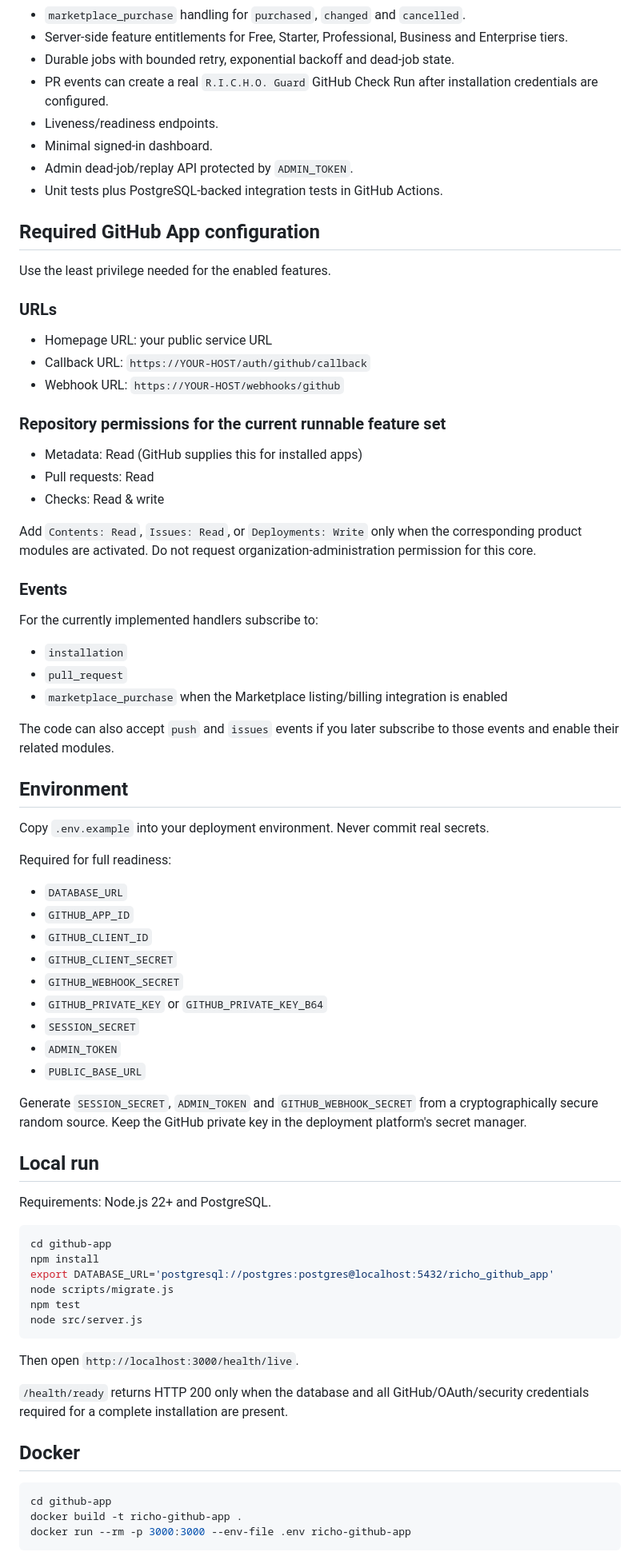
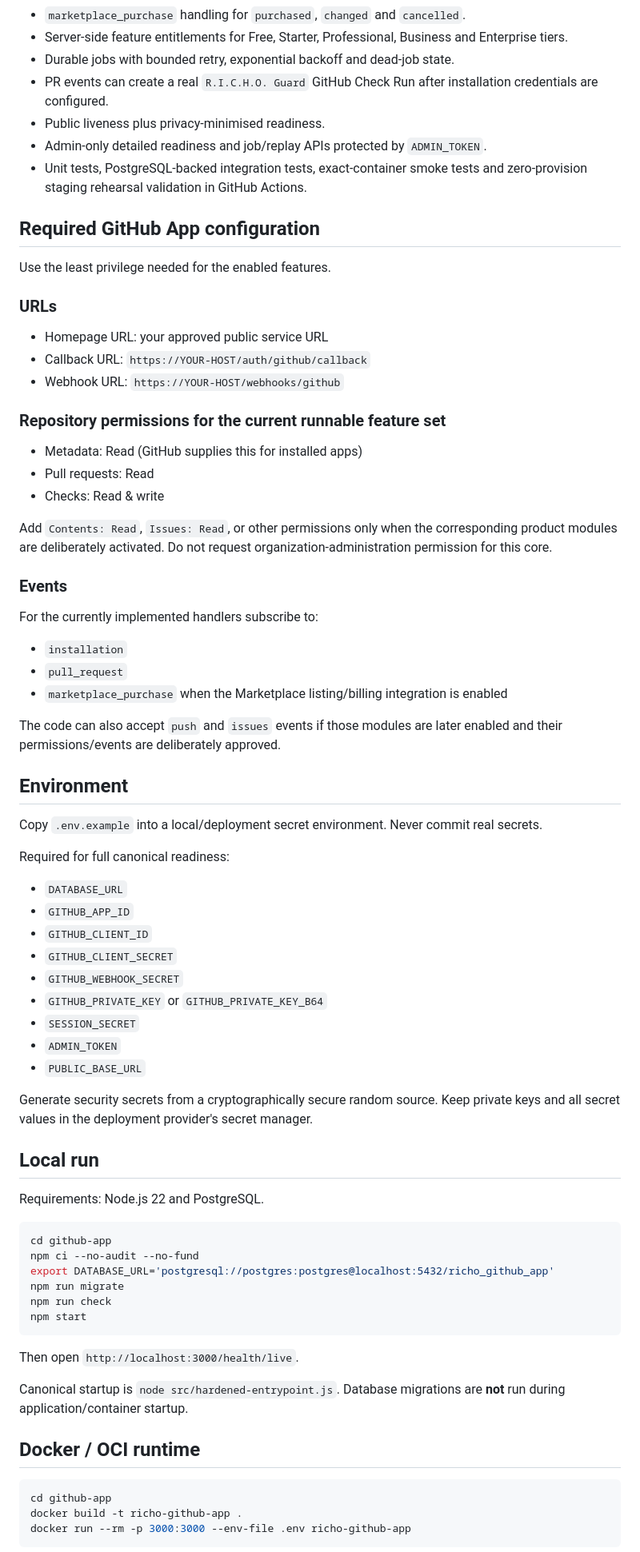
Before and after one commit to alexmichaelrichards1995-create/richo-portfolio, a Markdown page: github-app/README.md, the part around one of its changes. Shown at 80% size. Rendered like a GitHub page.

Commit message:
Align Marketplace README with hardened runtime and rehearsal contract

````diff
--- a/github-app/README.md
+++ b/github-app/README.md
@@ -13,10 +13,9 @@ Runnable GitHub App / Marketplace SaaS core for R.I.C.H.O. Systems. This service
 - Server-side feature entitlements for Free, Starter, Professional, Business and Enterprise tiers.
 - Durable jobs with bounded retry, exponential backoff and dead-job state.
 - PR events can create a real `R.I.C.H.O. Guard` GitHub Check Run after installation credentials are configured.
-- Liveness/readiness endpoints.
-- Minimal signed-in dashboard.
-- Admin dead-job/replay API protected by `ADMIN_TOKEN`.
-- Unit tests plus PostgreSQL-backed integration tests in GitHub Actions.
+- Public liveness plus privacy-minimised readiness.
+- Admin-only detailed readiness and job/replay APIs protected by `ADMIN_TOKEN`.
+- Unit tests, PostgreSQL-backed integration tests, exact-container smoke tests and zero-provision staging rehearsal validation in GitHub Actions.
 
 ## Required GitHub App configuration
 
@@ -24,7 +23,7 @@ Use the least privilege needed for the enabled features.
 
 ### URLs
 
-- Homepage URL: your public service URL
+- Homepage URL: your approved public service URL
 - Callback URL: `https://YOUR-HOST/auth/github/callback`
 - Webhook URL: `https://YOUR-HOST/webhooks/github`
 
@@ -34,7 +33,7 @@ Use the least privilege needed for the enabled features.
 - Pull requests: Read
 - Checks: Read & write
 
-Add `Contents: Read`, `Issues: Read`, or `Deployments: Write` only when the corresponding product modules are activated. Do not request organization-administration permission for this core.
+Add `Contents: Read`, `Issues: Read`, or other permissions only when the corresponding product modules are deliberately activated. Do not request organization-administration permission for this core.
 
 ### Events
 
@@ -44,13 +43,13 @@ For the currently implemented handlers subscribe to:
 - `pull_request`
 - `marketplace_purchase` when the Marketplace listing/billing integration is enabled
 
-The code can also accept `push` and `issues` events if you later subscribe to those events and enable their related modules.
+The code can also accept `push` and `issues` events if those modules are later enabled and their permissions/events are deliberately approved.
 
 ## Environment
 
-Copy `.env.example` into your deployment environment. Never commit real secrets.
+Copy `.env.example` into a local/deployment secret environment. Never commit real secrets.
 
-Required for full readiness:
+Required for full canonical readiness:
 
 - `DATABASE_URL`
 - `GITHUB_APP_ID`
@@ -62,26 +61,26 @@ Required for full readiness:
 - `ADMIN_TOKEN`
 - `PUBLIC_BASE_URL`
 
-Generate `SESSION_SECRET`, `ADMIN_TOKEN` and `GITHUB_WEBHOOK_SECRET` from a cryptographically secure random source. Keep the GitHub private key in the deployment platform's secret manager.
+Generate security secrets from a cryptographically secure random source. Keep private keys and all secret values in the deployment provider's secret manager.
 
 ## Local run
 
-Requirements: Node.js 22+ and PostgreSQL.
+Requirements: Node.js 22 and PostgreSQL.
 
 ```bash
 cd github-app
-npm install
+npm ci --no-audit --no-fund
 export DATABASE_URL='postgresql://postgres:postgres@localhost:5432/richo_github_app'
-node scripts/migrate.js
-npm test
-node src/server.js
+npm run migrate
+npm run check
+npm start
 ```
 
 Then open `http://localhost:3000/health/live`.
 
-`/health/ready` returns HTTP 200 only when the database and all GitHub/OAuth/security credentials required for a complete installation are present.
+Canonical startup is `node src/hardened-entrypoint.js`. Database migrations are **not** run during application/container startup.
 
-## Docker
+## Docker / OCI runtime
 
 ```bash
 cd github-app
````
Also changed, not shown: other parts of github-app/README.md (+24 -6 lines).
